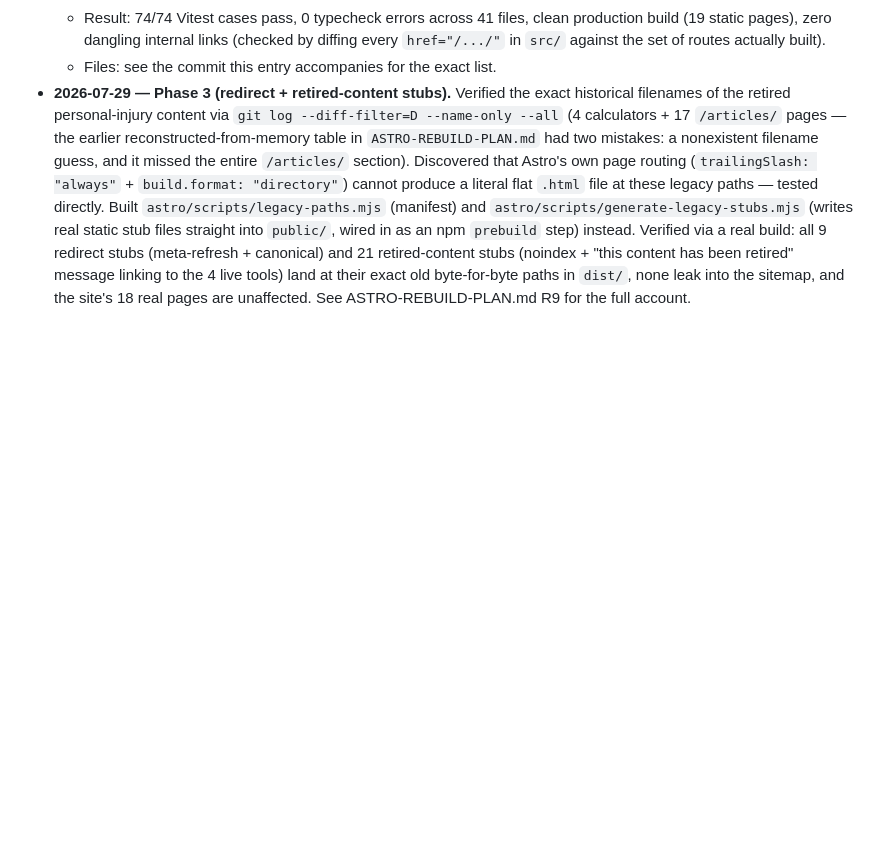
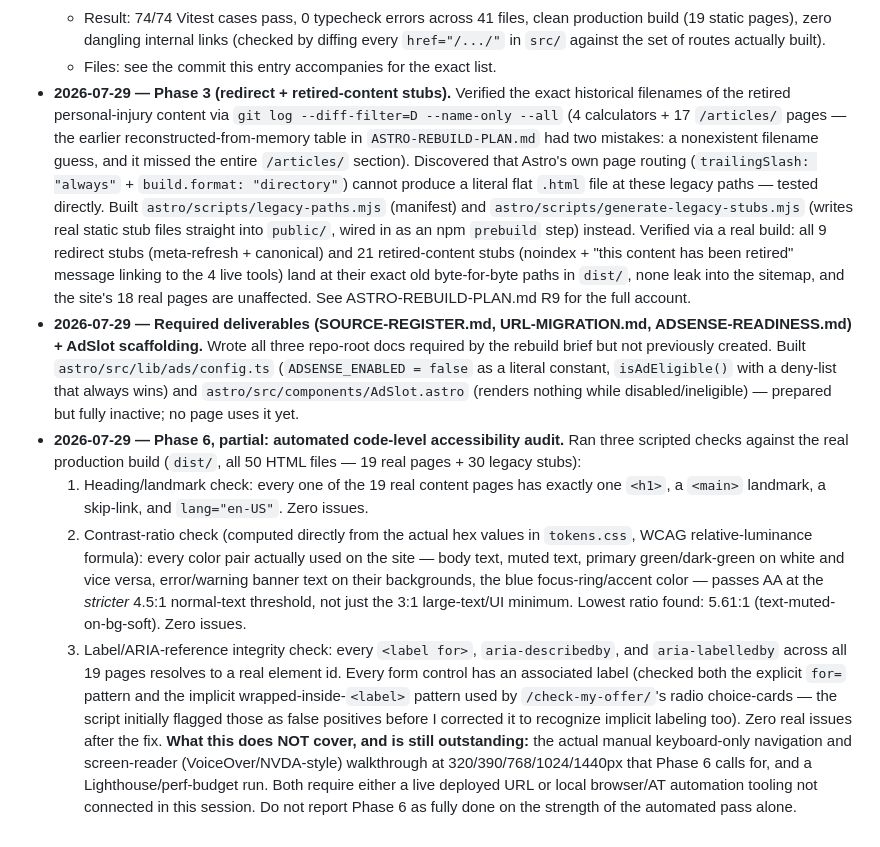
Before and after one commit to abdullahmujahid90000-oss/fairclaimcalculator.com, a Markdown page: BUILD-LOG.md, the part around the change. Drawn GitHub-style; blank space fills up the shorter version.

Commit message:
Phase 6 (partial): automated code-level accessibility audit
Ran three scripted checks against the real production build (50 HTML
files: 19 real pages + 30 legacy stubs):

1. Heading/landmark check - exactly one H1, a <main> landmark, a
   skip-link, and lang="en-US" on all 19 real content pages. Zero
   issues.
2. Contrast-ratio check, computed directly from tokens.css's real hex
   values using the WCAG relative-luminance formula - every color pair
   actually used on the site passes AA at the stricter 4.5:1 normal-text
   threshold. Lowest ratio found: 5.61:1. Zero issues.
3. Label/ARIA-reference integrity - every label-for/aria-describedby/
   aria-labelledby resolves to a real id, and every form control has an
   associated label (explicit for= or implicit label-wrapping, both
   valid patterns). Zero real issues once the check correctly recognized
   implicit labeling (check-my-offer's radio choice-cards).

This is real evidence, not a substitute for the manual keyboard-only and
screen-reader walkthrough at 320/390/768/1024/1440px, or a Lighthouse
run, that Phase 6 also calls for - both need a live URL or local
browser/AT tooling not available in this session. Documented as
partial (P6 marked [~], not [x]) in ASTRO-REBUILD-PLAN.md and logged in
BUILD-LOG.md §6 so a future session knows exactly what is and isn't
verified yet.

```diff
--- a/BUILD-LOG.md
+++ b/BUILD-LOG.md
@@ -386,3 +386,39 @@ this section is just "what happened, when."
   message linking to the 4 live tools) land at their exact old byte-for-byte
   paths in `dist/`, none leak into the sitemap, and the site's 18 real pages
   are unaffected. See ASTRO-REBUILD-PLAN.md R9 for the full account.
+- **2026-07-29 — Required deliverables (SOURCE-REGISTER.md,
+  URL-MIGRATION.md, ADSENSE-READINESS.md) + AdSlot scaffolding.** Wrote all
+  three repo-root docs required by the rebuild brief but not previously
+  created. Built `astro/src/lib/ads/config.ts` (`ADSENSE_ENABLED = false`
+  as a literal constant, `isAdEligible()` with a deny-list that always
+  wins) and `astro/src/components/AdSlot.astro` (renders nothing while
+  disabled/ineligible) — prepared but fully inactive; no page uses it yet.
+- **2026-07-29 — Phase 6, partial: automated code-level accessibility
+  audit.** Ran three scripted checks against the real production build
+  (`dist/`, all 50 HTML files — 19 real pages + 30 legacy stubs):
+  1. Heading/landmark check: every one of the 19 real content pages has
+     exactly one `<h1>`, a `<main>` landmark, a skip-link, and
+     `lang="en-US"`. Zero issues.
+  2. Contrast-ratio check (computed directly from the actual hex values in
+     `tokens.css`, WCAG relative-luminance formula): every color pair
+     actually used on the site — body text, muted text, primary
+     green/dark-green on white and vice versa, error/warning banner text
+     on their backgrounds, the blue focus-ring/accent color — passes AA at
+     the *stricter* 4.5:1 normal-text threshold, not just the 3:1
+     large-text/UI minimum. Lowest ratio found: 5.61:1
+     (text-muted-on-bg-soft). Zero issues.
+  3. Label/ARIA-reference integrity check: every `<label for>`,
+     `aria-describedby`, and `aria-labelledby` across all 19 pages
+     resolves to a real element id. Every form control has an associated
+     label (checked both the explicit `for=` pattern and the implicit
+     wrapped-inside-`<label>` pattern used by `/check-my-offer/`'s radio
+     choice-cards — the script initially flagged those as false positives
+     before I corrected it to recognize implicit labeling too). Zero real
+     issues after the fix.
+  **What this does NOT cover, and is still outstanding:** the actual
+  manual keyboard-only navigation and screen-reader (VoiceOver/NVDA-style)
+  walkthrough at 320/390/768/1024/1440px that Phase 6 calls for, and a
+  Lighthouse/perf-budget run. Both require either a live deployed URL or
+  local browser/AT automation tooling not connected in this session. Do
+  not report Phase 6 as fully done on the strength of the automated pass
+  alone.
```
Also changed, not shown: ASTRO-REBUILD-PLAN.md (+14 -1 lines).
